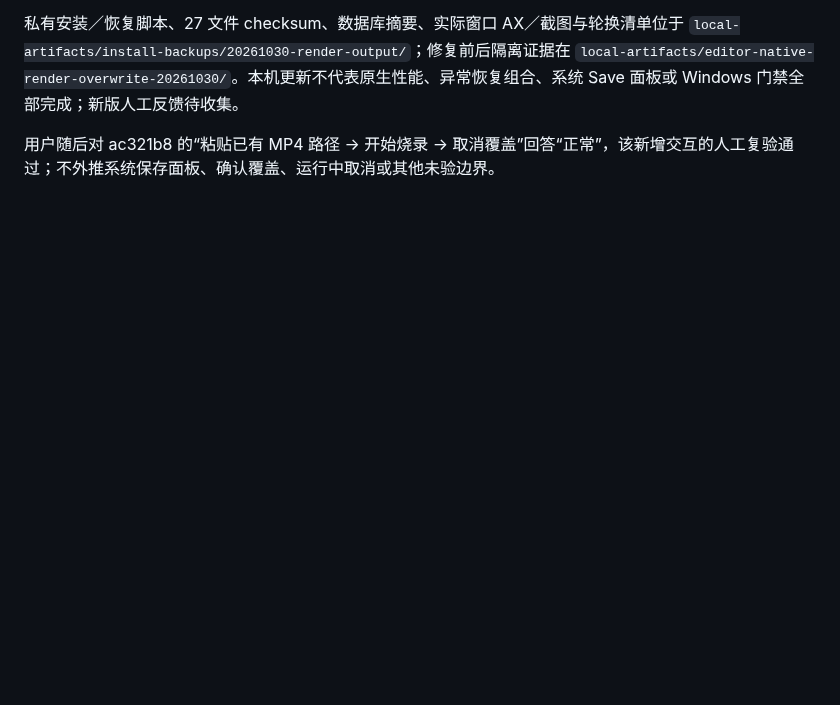
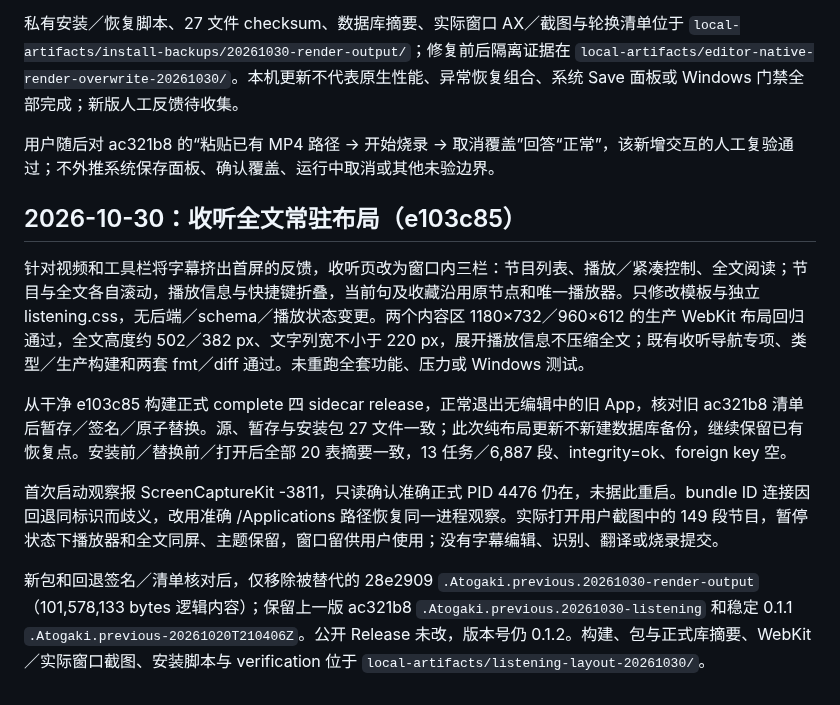
Before and after one commit to chai-yinfeng/Atogaki_Subtitle, a Markdown page: docs/local-editor-installation.md, the part around the change. GitHub-like rendering; blank space fills up the shorter version.

Commit message:
Record verified listening layout installation without extra database backup

```diff
--- a/docs/local-editor-installation.md
+++ b/docs/local-editor-installation.md
@@ -132,3 +132,14 @@
 
 
 用户随后对 ac321b8 的“粘贴已有 MP4 路径 → 开始烧录 → 取消覆盖”回答“正常”，该新增交互的人工复验通过；不外推系统保存面板、确认覆盖、运行中取消或其他未验边界。
+
+
+## 2026-10-30：收听全文常驻布局（e103c85）
+
+针对视频和工具栏将字幕挤出首屏的反馈，收听页改为窗口内三栏：节目列表、播放／紧凑控制、全文阅读；节目与全文各自滚动，播放信息与快捷键折叠，当前句及收藏沿用原节点和唯一播放器。只修改模板与独立 listening.css，无后端／schema／播放状态变更。两个内容区 1180×732／960×612 的生产 WebKit 布局回归通过，全文高度约 502／382 px、文字列宽不小于 220 px，展开播放信息不压缩全文；既有收听导航专项、类型／生产构建和两套 fmt／diff 通过。未重跑全套功能、压力或 Windows 测试。
+
+从干净 e103c85 构建正式 complete 四 sidecar release，正常退出无编辑中的旧 App，核对旧 ac321b8 清单后暂存／签名／原子替换。源、暂存与安装包 27 文件一致；此次纯布局更新不新建数据库备份，继续保留已有恢复点。安装前／替换前／打开后全部 20 表摘要一致，13 任务／6,887 段、integrity=ok、foreign key 空。
+
+首次启动观察报 ScreenCaptureKit -3811，只读确认准确正式 PID 4476 仍在，未据此重启。bundle ID 连接因回退同标识而歧义，改用准确 /Applications 路径恢复同一进程观察。实际打开用户截图中的 149 段节目，暂停状态下播放器和全文同屏、主题保留，窗口留供用户使用；没有字幕编辑、识别、翻译或烧录提交。
+
+新包和回退签名／清单核对后，仅移除被替代的 28e2909 `.Atogaki.previous.20261030-render-output`（101,578,133 bytes 逻辑内容）；保留上一版 ac321b8 `.Atogaki.previous.20261030-listening` 和稳定 0.1.1 `.Atogaki.previous-20261020T210406Z`。公开 Release 未改，版本号仍 0.1.2。构建、包与正式库摘要、WebKit／实际窗口截图、安装脚本与 verification 位于 `local-artifacts/listening-layout-20261030/`。
```
Also changed, not shown: docs/local-artifact-retention.md (+5 -0 lines), docs/roadmap.md (+2 -2 lines).
